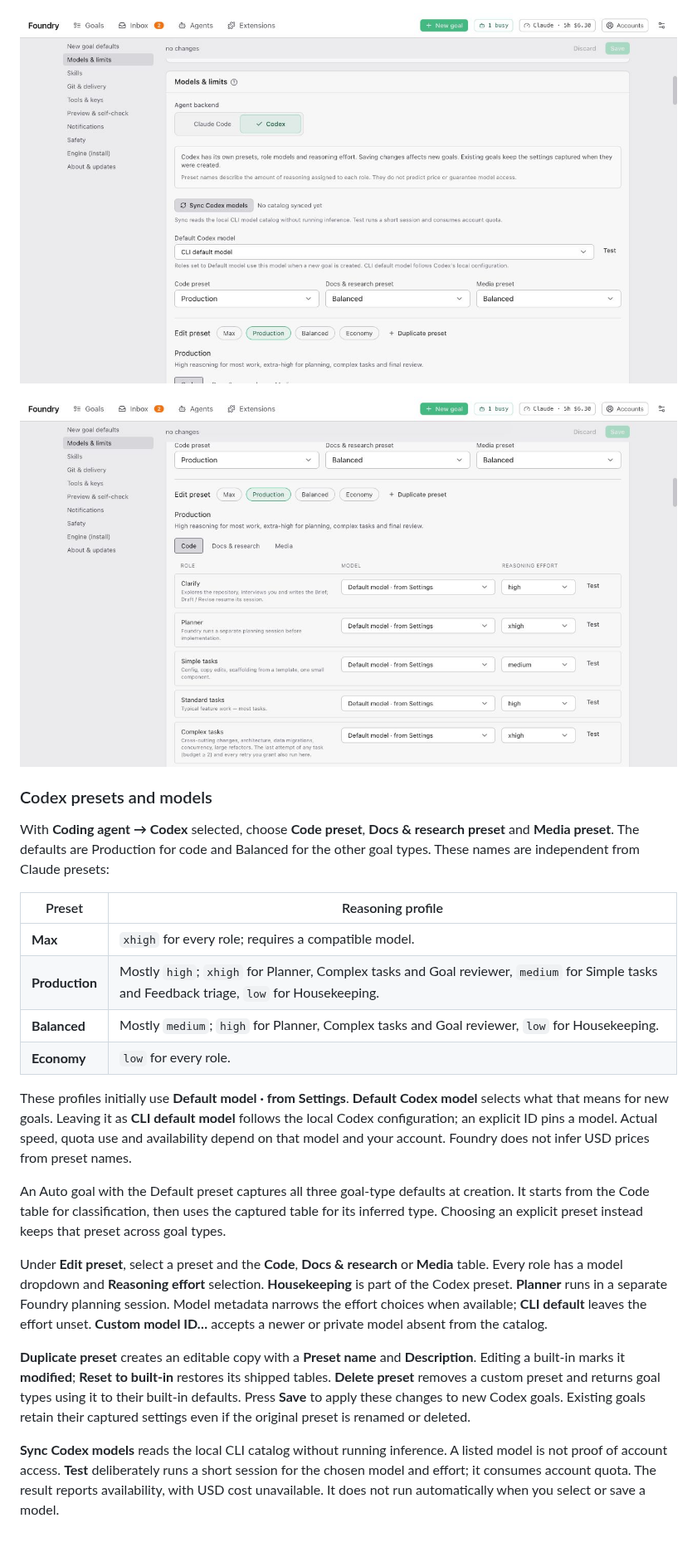
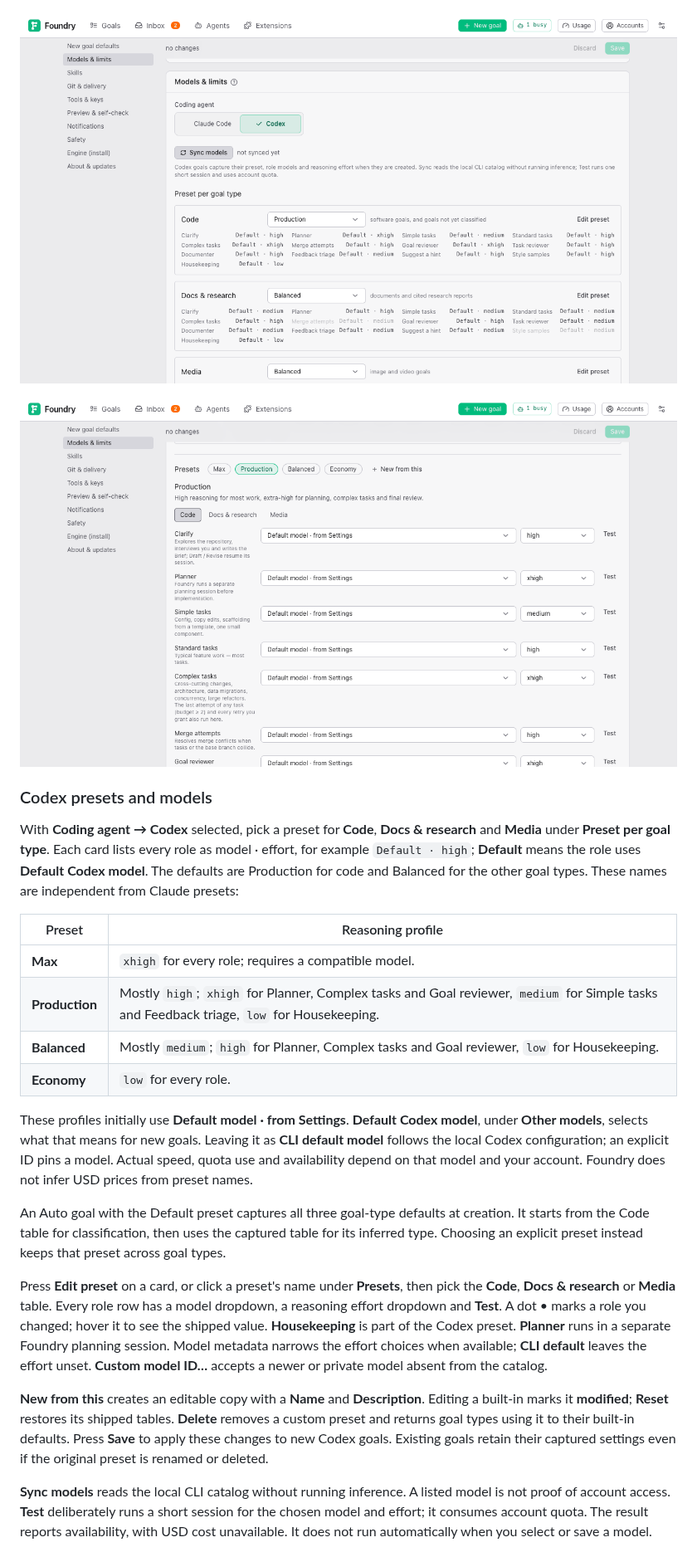
Before and after one commit to louiskhenghao/Foundry, a Markdown page: docs/guide/settings.md, the part around one of its changes. Shown at 83% size. GitHub-like rendering; pictures changed too: docs/guide/images/codex-presets-settings.png, docs/guide/images/codex-role-models.png.

```diff
--- a/docs/guide/settings.md
+++ b/docs/guide/settings.md
@@ -52,7 +52,7 @@ This section decides which model does each job. Choose **Claude Code** or **Code
 
 ### Codex presets and models
 
-With **Coding agent → Codex** selected, choose **Code preset**, **Docs & research preset** and **Media preset**. The defaults are Production for code and Balanced for the other goal types. These names are independent from Claude presets:
+With **Coding agent → Codex** selected, pick a preset for **Code**, **Docs & research** and **Media** under **Preset per goal type**. Each card lists every role as model · effort, for example `Default · high`; **Default** means the role uses **Default Codex model**. The defaults are Production for code and Balanced for the other goal types. These names are independent from Claude presets:
 
 | Preset | Reasoning profile |
 |---|---|
@@ -61,13 +61,13 @@ With **Coding agent → Codex** selected, choose **Code preset**, **Docs & resea
 | **Balanced** | Mostly `medium`; `high` for Planner, Complex tasks and Goal reviewer, `low` for Housekeeping. |
 | **Economy** | `low` for every role. |
 
-These profiles initially use **Default model · from Settings**. **Default Codex model** selects what that means for new goals. Leaving it as **CLI default model** follows the local Codex configuration; an explicit ID pins a model. Actual speed, quota use and availability depend on that model and your account. Foundry does not infer USD prices from preset names.
+These profiles initially use **Default model · from Settings**. **Default Codex model**, under **Other models**, selects what that means for new goals. Leaving it as **CLI default model** follows the local Codex configuration; an explicit ID pins a model. Actual speed, quota use and availability depend on that model and your account. Foundry does not infer USD prices from preset names.
 
 An Auto goal with the Default preset captures all three goal-type defaults at creation. It starts from the Code table for classification, then uses the captured table for its inferred type. Choosing an explicit preset instead keeps that preset across goal types.
 
-Under **Edit preset**, select a preset and the **Code**, **Docs & research** or **Media** table. Every role has a model dropdown and **Reasoning effort** selection. **Housekeeping** is part of the Codex preset. **Planner** runs in a separate Foundry planning session. Model metadata narrows the effort choices when available; **CLI default** leaves the effort unset. **Custom model ID…** accepts a newer or private model absent from the catalog.
+Press **Edit preset** on a card, or click a preset's name under **Presets**, then pick the **Code**, **Docs & research** or **Media** table. Every role row has a model dropdown, a reasoning effort dropdown and **Test**. A dot • marks a role you changed; hover it to see the shipped value. **Housekeeping** is part of the Codex preset. **Planner** runs in a separate Foundry planning session. Model metadata narrows the effort choices when available; **CLI default** leaves the effort unset. **Custom model ID…** accepts a newer or private model absent from the catalog.
 
-**Duplicate preset** creates an editable copy with a **Preset name** and **Description**. Editing a built-in marks it **modified**; **Reset to built-in** restores its shipped tables. **Delete preset** removes a custom preset and returns goal types using it to their built-in defaults. Press **Save** to apply these changes to new Codex goals. Existing goals retain their captured settings even if the original preset is renamed or deleted.
+**New from this** creates an editable copy with a **Name** and **Description**. Editing a built-in marks it **modified**; **Reset** restores its shipped tables. **Delete** removes a custom preset and returns goal types using it to their built-in defaults. Press **Save** to apply these changes to new Codex goals. Existing goals retain their captured settings even if the original preset is renamed or deleted.
 
-**Sync Codex models** reads the local CLI catalog without running inference. A listed model is not proof of account access. **Test** deliberately runs a short session for the chosen model and effort; it consumes account quota. The result reports availability, with USD cost unavailable. It does not run automatically when you select or save a model.
+**Sync models** reads the local CLI catalog without running inference. A listed model is not proof of account access. **Test** deliberately runs a short session for the chosen model and effort; it consumes account quota. The result reports availability, with USD cost unavailable. It does not run automatically when you select or save a model.
 
```
Also changed, not shown: other parts of docs/guide/settings.md (+3 -3 lines), docs/guide/settings.zh.md (+8 -8 lines), docs/operate/codex.md (+1 -1 lines).
